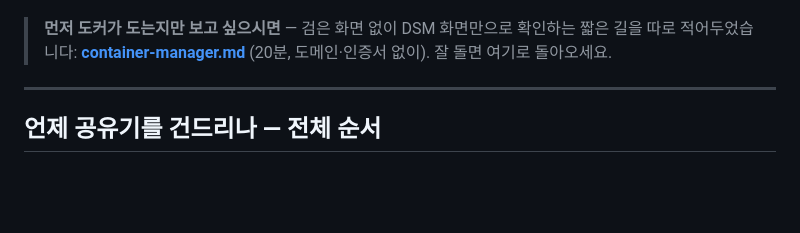
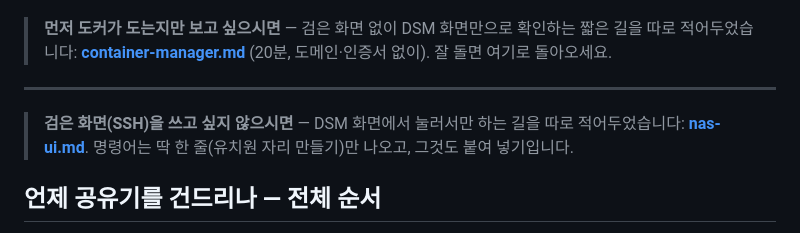
Before and after one commit to aurabus/FirstOut_by_Lee, a Markdown page: deploy/README.md, the part around the change. GitHub-like rendering; blank space fills up the shorter version.

```diff
--- a/deploy/README.md
+++ b/deploy/README.md
@@ -59,6 +59,10 @@
 > (20분, 도메인·인증서 없이). 잘 돌면 여기로 돌아오세요.
 
 ---
+
+> **검은 화면(SSH)을 쓰고 싶지 않으시면** — DSM 화면에서 눌러서만 하는 길을
+> 따로 적어두었습니다: **[nas-ui.md](nas-ui.md)**.
+> 명령어는 딱 한 줄(유치원 자리 만들기)만 나오고, 그것도 붙여 넣기입니다.
 
 ## 언제 공유기를 건드리나 — 전체 순서
 
```
Also changed, not shown: deploy/container-manager.md (+3 -0 lines), deploy/nas-ui.md (added, +427 -0 lines).
